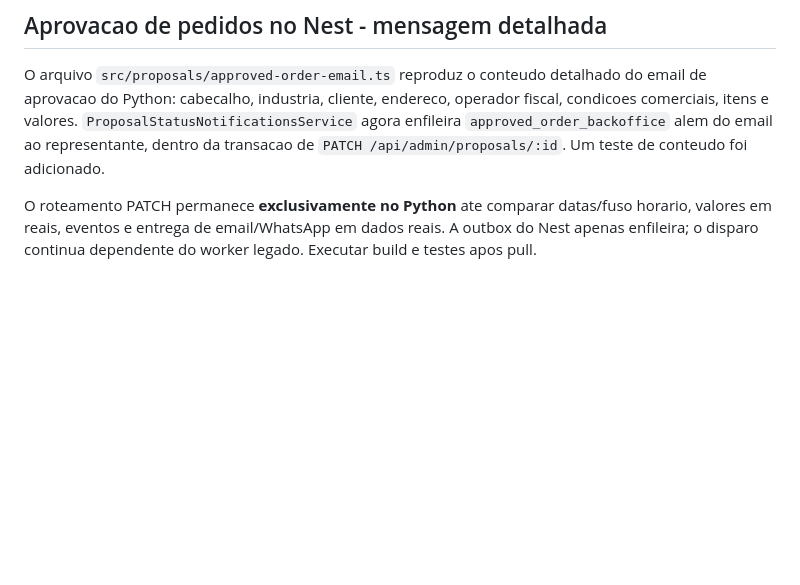
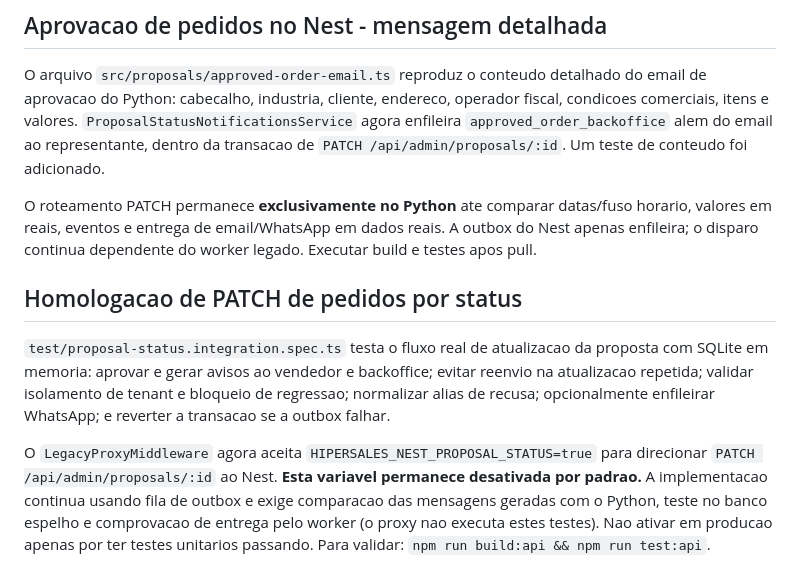
Before and after one commit to MiguelAlmeidaJ/Hipersales, a Markdown page: apps/api/README.md, the part around the change. GitHub-like rendering; blank space fills up the shorter version.

Commit message:
docs(nest): explain status update integration tests and safe feature flag

```diff
--- a/apps/api/README.md
+++ b/apps/api/README.md
@@ -191,3 +191,9 @@ O `ProposalUpdateService` agora grava mudancas de status, insere `proposal_event
 O arquivo `src/proposals/approved-order-email.ts` reproduz o conteudo detalhado do email de aprovacao do Python: cabecalho, industria, cliente, endereco, operador fiscal, condicoes comerciais, itens e valores. `ProposalStatusNotificationsService` agora enfileira `approved_order_backoffice` alem do email ao representante, dentro da transacao de `PATCH /api/admin/proposals/:id`. Um teste de conteudo foi adicionado.
 
 O roteamento PATCH permanece **exclusivamente no Python** ate comparar datas/fuso horario, valores em reais, eventos e entrega de email/WhatsApp em dados reais. A outbox do Nest apenas enfileira; o disparo continua dependente do worker legado. Executar build e testes apos pull.
+
+## Homologacao de PATCH de pedidos por status
+
+`test/proposal-status.integration.spec.ts` testa o fluxo real de atualizacao da proposta com SQLite em memoria: aprovar e gerar avisos ao vendedor e backoffice; evitar reenvio na atualizacao repetida; validar isolamento de tenant e bloqueio de regressao; normalizar alias de recusa; opcionalmente enfileirar WhatsApp; e reverter a transacao se a outbox falhar.
+
+O `LegacyProxyMiddleware` agora aceita `HIPERSALES_NEST_PROPOSAL_STATUS=true` para direcionar `PATCH /api/admin/proposals/:id` ao Nest. **Esta variavel permanece desativada por padrao.** A implementacao continua usando fila de outbox e exige comparacao das mensagens geradas com o Python, teste no banco espelho e comprovacao de entrega pelo worker (o proxy nao executa estes testes). Nao ativar em producao apenas por ter testes unitarios passando. Para validar: `npm run build:api && npm run test:api`.
```
